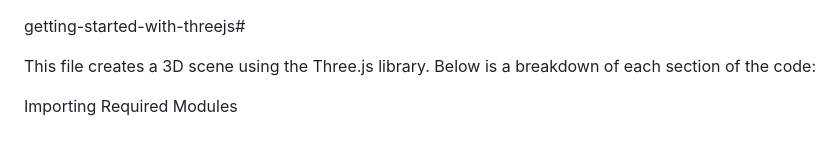
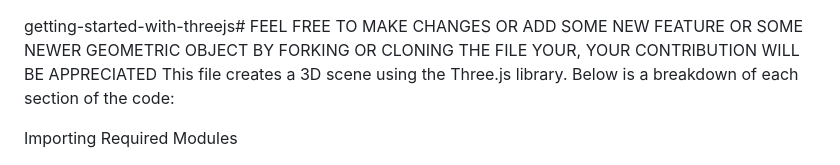
Before and after one commit to mohammedDhinojwala/geometric-Object-in-three.js, a Markdown page: geometric-shapes-threejs/README.md, the part around the change. Rendered like a GitHub page.

```diff
--- a/geometric-shapes-threejs/README.md
+++ b/geometric-shapes-threejs/README.md
@@ -1,5 +1,6 @@
  getting-started-with-threejs#
-
+FEEL FREE TO MAKE CHANGES OR ADD SOME NEW FEATURE OR SOME NEWER GEOMETRIC OBJECT BY FORKING OR CLONING THE FILE YOUR,
+YOUR CONTRIBUTION WILL BE APPRECIATED
 This file creates a 3D scene using the Three.js library. Below is a breakdown of each section of the code:
 
 Importing Required Modules
```
